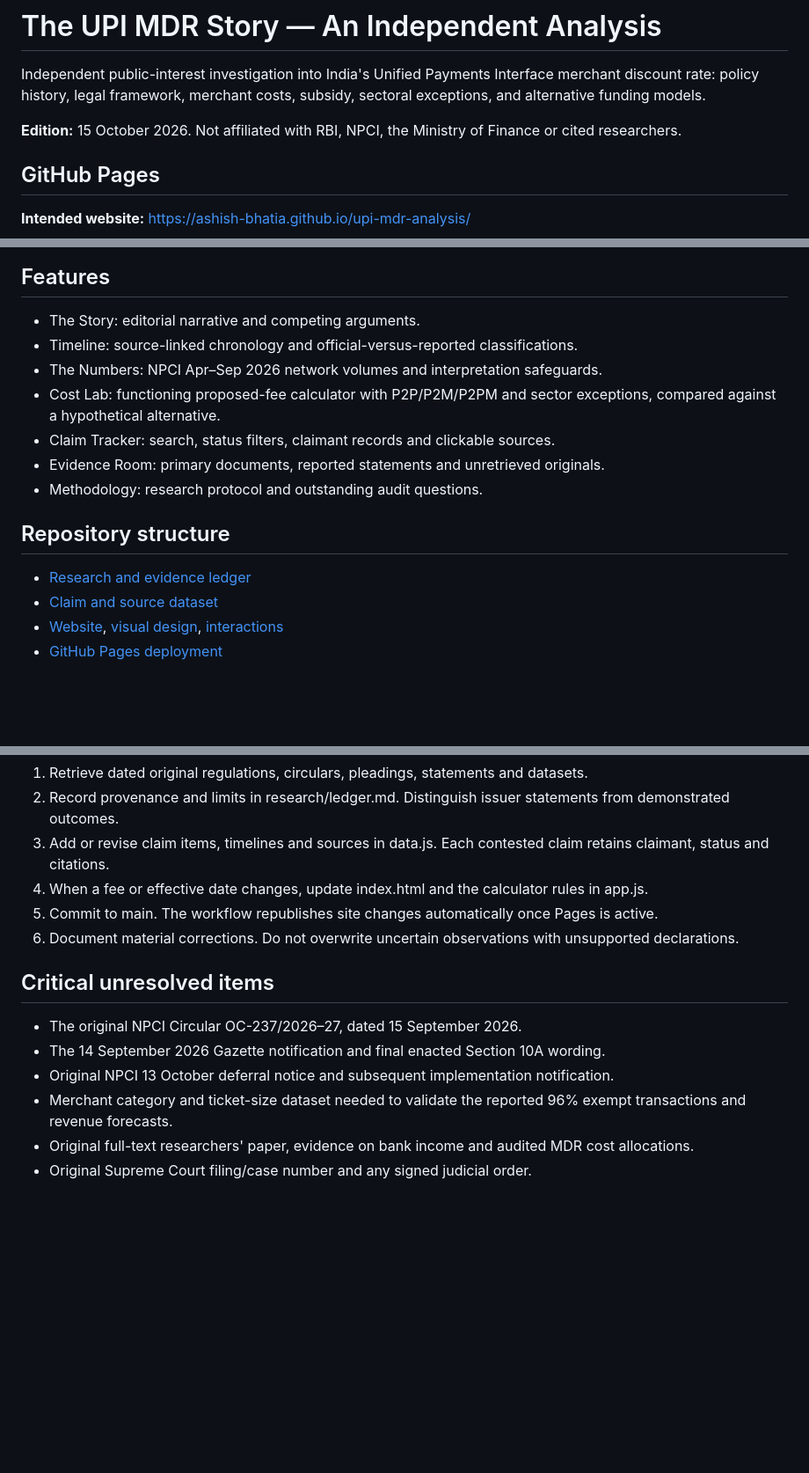
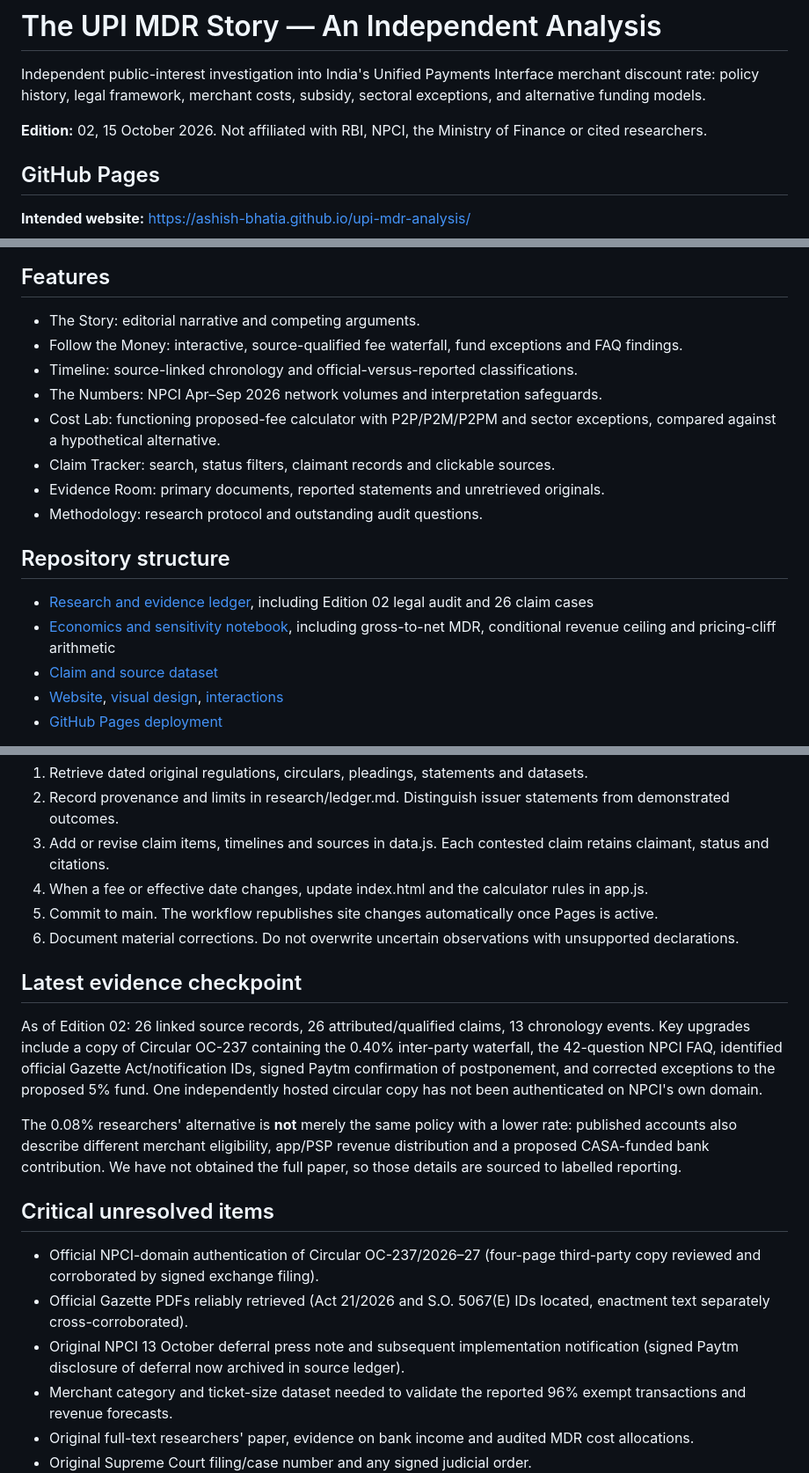
Before and after one commit to Ashish-Bhatia/upi-mdr-analysis, a Markdown page: README.md, 3 parts joined by grey strips. Shown at 88% size. Rendered like a GitHub page; blank space fills up the shorter version.

Commit message:
Update README with Edition 02 research scope and economic model

```diff
--- a/README.md
+++ b/README.md
@@ -2,7 +2,7 @@
 
 Independent public-interest investigation into India's Unified Payments Interface merchant discount rate: policy history, legal framework, merchant costs, subsidy, sectoral exceptions, and alternative funding models.
 
-**Edition:** 15 October 2026. Not affiliated with RBI, NPCI, the Ministry of Finance or cited researchers.
+**Edition:** 02, 15 October 2026. Not affiliated with RBI, NPCI, the Ministry of Finance or cited researchers.
 
 ## GitHub Pages
 
@@ -20,6 +20,7 @@ The site is fully implemented as static HTML, CSS and JavaScript. The Pages work
 ## Features
 
 - The Story: editorial narrative and competing arguments.
+- Follow the Money: interactive, source-qualified fee waterfall, fund exceptions and FAQ findings.
 - Timeline: source-linked chronology and official-versus-reported classifications.
 - The Numbers: NPCI Apr–Sep 2026 network volumes and interpretation safeguards.
 - Cost Lab: functioning proposed-fee calculator with P2P/P2M/P2PM and sector exceptions, compared against a hypothetical alternative.
@@ -29,7 +30,8 @@ The site is fully implemented as static HTML, CSS and JavaScript. The Pages work
 
 ## Repository structure
 
-- [Research and evidence ledger](research/ledger.md)
+- [Research and evidence ledger](research/ledger.md), including Edition 02 legal audit and 26 claim cases
+- [Economics and sensitivity notebook](research/economics.md), including gross-to-net MDR, conditional revenue ceiling and pricing-cliff arithmetic
 - [Claim and source dataset](data.js)
 - [Website](index.html), [visual design](styles.css), [interactions](app.js)
 - [GitHub Pages deployment](.github/workflows/pages.yml)
@@ -45,11 +47,17 @@ No external JavaScript packages, backend, analytics, cookies or API credentials
 5. Commit to main. The workflow republishes site changes automatically once Pages is active.
 6. Document material corrections. Do not overwrite uncertain observations with unsupported declarations.
 
+## Latest evidence checkpoint
+
+As of Edition 02: 26 linked source records, 26 attributed/qualified claims, 13 chronology events. Key upgrades include a copy of Circular OC-237 containing the 0.40% inter-party waterfall, the 42-question NPCI FAQ, identified official Gazette Act/notification IDs, signed Paytm confirmation of postponement, and corrected exceptions to the proposed 5% fund. One independently hosted circular copy has not been authenticated on NPCI's own domain.
+
+The 0.08% researchers' alternative is **not** merely the same policy with a lower rate: published accounts also describe different merchant eligibility, app/PSP revenue distribution and a proposed CASA-funded bank contribution. We have not obtained the full paper, so those details are sourced to labelled reporting.
+
 ## Critical unresolved items
 
-- The original NPCI Circular OC-237/2026–27, dated 15 September 2026.
-- The 14 September 2026 Gazette notification and final enacted Section 10A wording.
-- Original NPCI 13 October deferral notice and subsequent implementation notification.
+- Official NPCI-domain authentication of Circular OC-237/2026–27 (four-page third-party copy reviewed and corroborated by signed exchange filing).
+- Official Gazette PDFs reliably retrieved (Act 21/2026 and S.O. 5067(E) IDs located, enactment text separately cross-corroborated).
+- Original NPCI 13 October deferral press note and subsequent implementation notification (signed Paytm disclosure of deferral now archived in source ledger).
 - Merchant category and ticket-size dataset needed to validate the reported 96% exempt transactions and revenue forecasts.
 - Original full-text researchers' paper, evidence on bank income and audited MDR cost allocations.
 - Original Supreme Court filing/case number and any signed judicial order.
```
